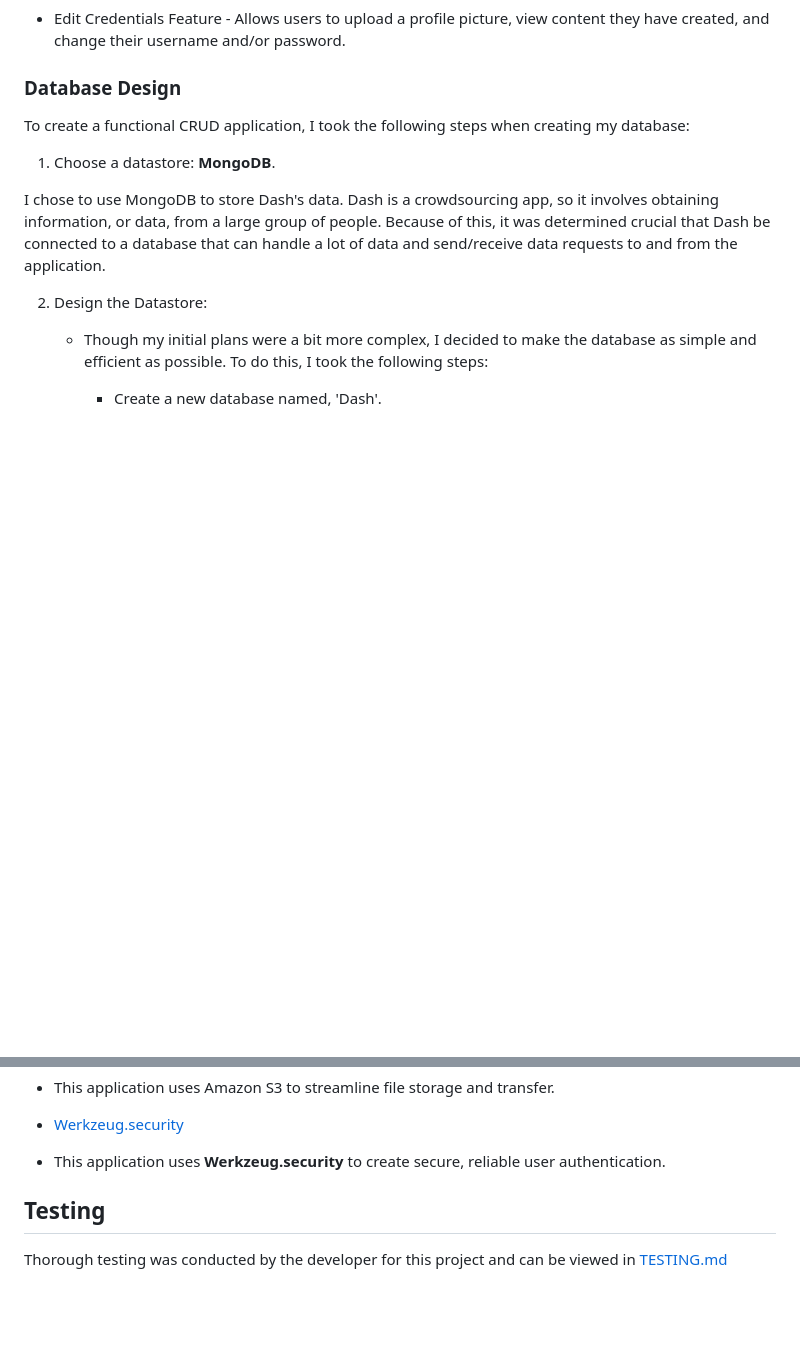
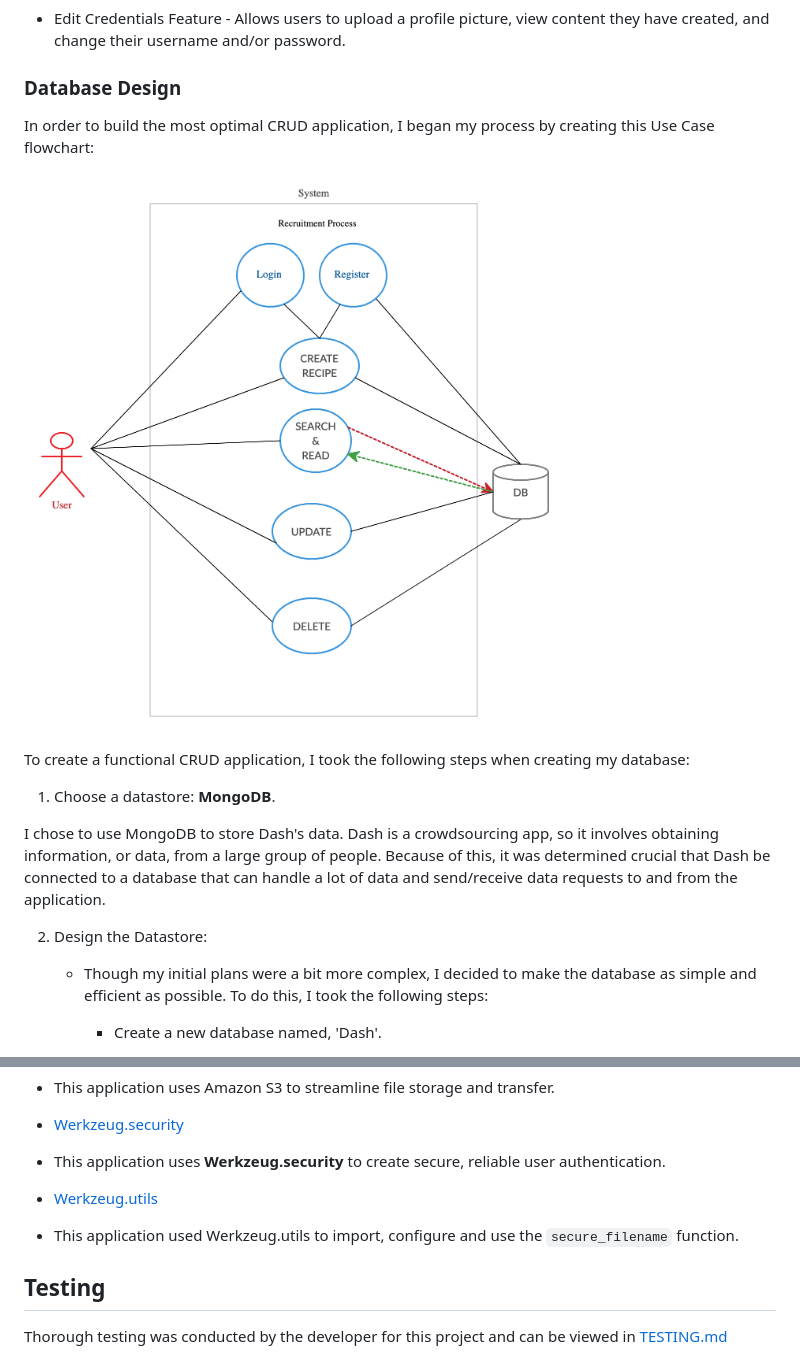
Before and after one commit to alissatroiano/Dash, a Markdown page: README.md, 2 parts joined by grey strips. GitHub-like rendering; pictures changed too: wireframes/usecase.jpg (added); blank space fills up the shorter version.

Commit message:
Add credits and revise README.md

```diff
--- a/README.md
+++ b/README.md
@@ -83,6 +83,10 @@ To properly develop this full-stack application, the following features were inc
 - Edit Credentials Feature - Allows users to upload a profile picture, view content they have created, and change their username and/or password.
 
 ### Database Design
+
+In order to build the most optimal CRUD application, I began my process by creating this Use Case flowchart:
+
+![use case](wireframes/usecase.jpg)
 
 To create a functional CRUD application, I took the following steps when creating my database:
 
@@ -198,6 +202,10 @@ To read more about my process, visit the Deployment section of this documentatio
 - [Werkzeug.security](https://werkzeug.palletsprojects.com/en/1.0.x/utils/)
 
 - This application uses **Werkzeug.security** to create secure, reliable user authentication.
+
+- [Werkzeug.utils](https://werkzeug.palletsprojects.com/en/1.0.x/utils/)
+
+- This application used Werkzeug.utils to import, configure and use the `secure_filename` function.
 
 ## Testing
 
```
Also changed, not shown: 1 other file.
